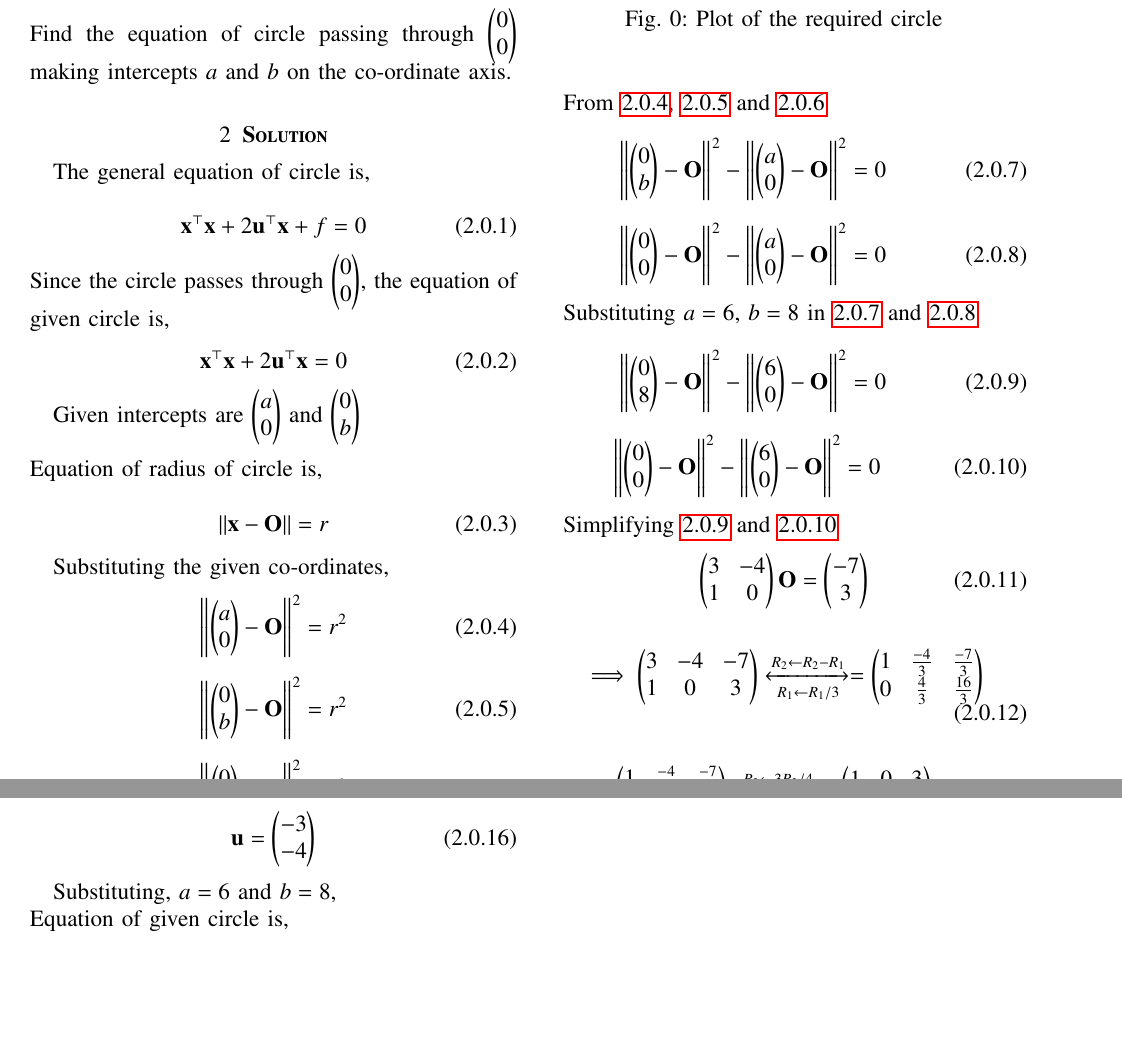
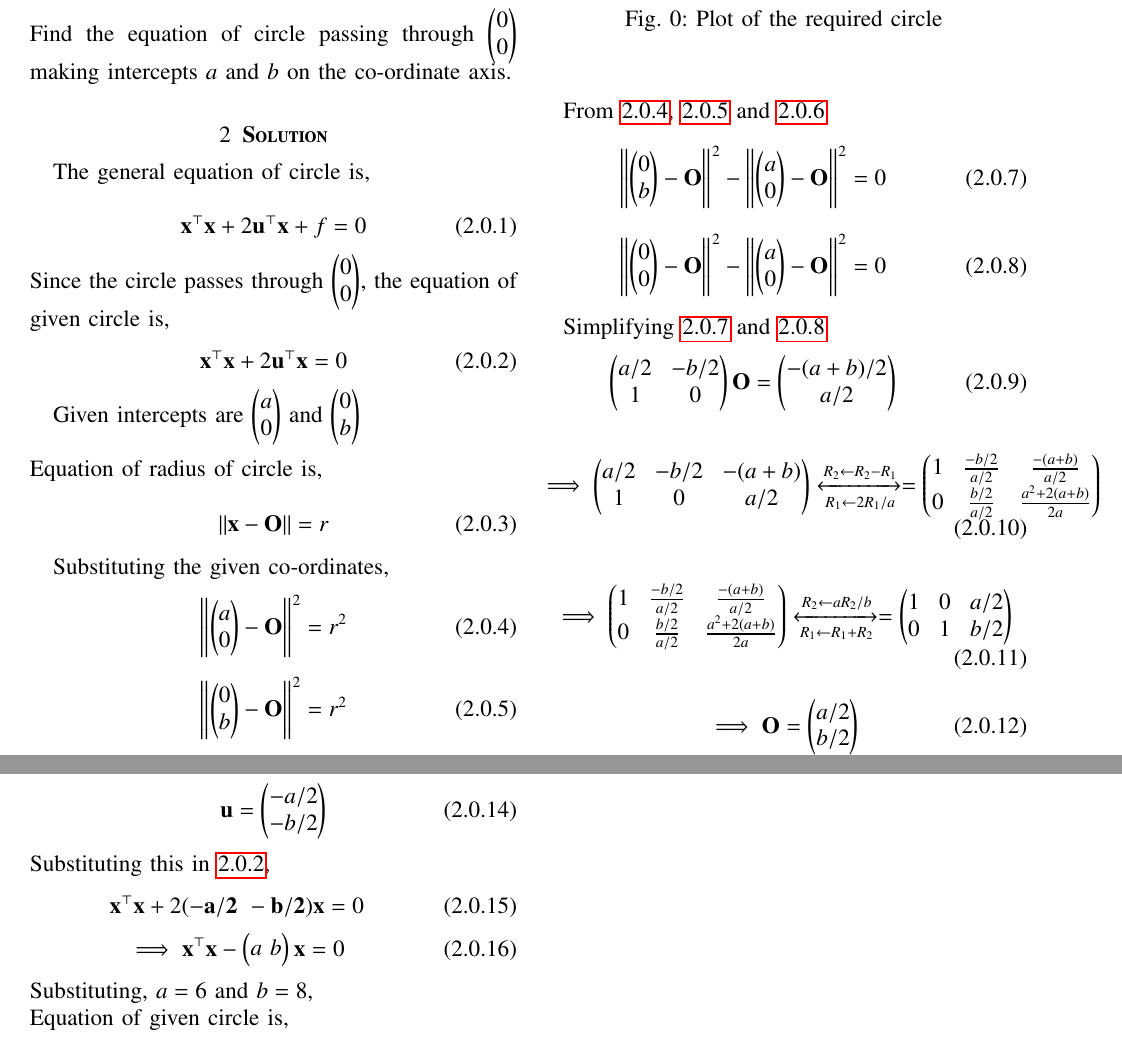
Before and after one commit to kavyakamal66/IITH-INTERNSHIP, a LaTeX problem sheet (Assignment3/assignment3.tex): two parts of pages 1 and 2 of 2, joined at a grey line, cut so that both start at the same text, the shorter picture padded with empty space. Compiled offline with pdfLaTeX.

Commit message:
Update assignment3.tex

```diff
--- a/Assignment3/assignment3.tex
+++ b/Assignment3/assignment3.tex
@@ -158,7 +158,7 @@ The general equation of circle is,
 \end{equation}
 Since the circle passes through $\myvec{0\\0}$, the equation of given circle is,
 \begin{equation}
-    \vec{x^\top}\vec{x}+2\vec{u^\top}\vec{x}=0
+    \vec{x^\top}\vec{x}+2\vec{u^\top}\vec{x}=0 \label{eq:0}
 \end{equation}
 
 Given intercepts are $\myvec{a\\0}$ and $\myvec{0\\b}$ \\
@@ -201,41 +201,32 @@ From \ref{eq:1}, \ref{eq:2} and \ref{eq:3}
 \left\lVert {\myvec{0\\0}-\vec{O}}\right\rVert^2 - \left\lVert {\myvec{a\\0}-\vec{O}}\right\rVert^2= 0 \label{eq:5}
 \end{equation}
 
-Substituting $a=6$, $b=8$ in \ref{eq:4} and \ref{eq:5}
 
+Simplifying \ref{eq:4} and \ref{eq:5}
 \begin{equation}
-     \left\lVert {\myvec{0\\8}-\vec{O}}\right\rVert^2 - \left\lVert {\myvec{6\\0}-\vec{O}}\right\rVert^2= 0 \label{eq:6}
-\end{equation}
-
-\begin{equation}
-\left\lVert {\myvec{0\\0}-\vec{O}}\right\rVert^2 - \left\lVert {\myvec{6\\0}-\vec{O}}\right\rVert^2= 0 \label{eq:7}
-\end{equation}
-
-Simplifying \ref{eq:6} and \ref{eq:7}
-\begin{equation}
-    \myvec{3 & -4 \\ 1 & 0}\vec{O}= \myvec{-7 \\ 3}
+    \myvec{a/2 & -b/2 \\ 1 & 0}\vec{O}= \myvec{-(a+b)/2 \\ a/2}
 \end{equation}
 
 
 
 \begin{equation}
-\implies \myvec{3 & -4 & -7 \\ 1 & 0 & 3}
-\xleftrightarrow [R_1\leftarrow R_1/3]{R_2\leftarrow R_2-R_1}
+\implies \myvec{a/2 & -b/2 & -(a+b) \\ 1 & 0 & a/2}
+\xleftrightarrow [R_1\leftarrow 2R_1/a]{R_2\leftarrow R_2-R_1}
 =
-\myvec{1 & \frac{-4}{3} & \frac{-7}{3} \\ 0& \frac{4}{3} & \frac{16}{3}}
+\myvec{1 & \frac{-b/2}{a/2} & \frac{-(a+b)}{a/2} \\ 0& \frac{b/2}{a/2} & \frac{a^2+2(a+b)}{2a}}
 \end{equation}
 
 
 \begin{equation}
-  \implies \myvec{1 & \frac{-4}{3} & \frac{-7}{3} \\ 0& \frac{4}{3} & \frac{16}{3}}
-  \xleftrightarrow [R_1\leftarrow R_1+R_2]{R_2\leftarrow 3R_2/4}
+  \implies \myvec{1 & \frac{-b/2}{a/2} & \frac{-(a+b)}{a/2} \\ 0& \frac{b/2}{a/2} & \frac{a^2+2(a+b)}{2a}}
+  \xleftrightarrow [R_1\leftarrow R_1+R_2]{R_2\leftarrow aR_2/b}
 =
-\myvec{1 & 0 & 3 \\ 0& 1 & 4}
+\myvec{1 & 0 & a/2 \\ 0& 1 & b/2}
 \end{equation}
 
 
 \begin{equation}
-    \implies \vec{O}=\myvec{3 \\ 4}
+    \implies \vec{O}=\myvec{a/2 \\ b/2}
 \end{equation}
 
 \begin{equation}
@@ -243,9 +234,15 @@ Simplifying \ref{eq:6} and \ref{eq:7}
 \end{equation}
 
 \begin{equation}
-    \vec{u} = \myvec{-3\\-4}
+    \vec{u} = \myvec{-a/2\\-b/2}
 \end{equation}
-
+Substituting this in \ref{eq:0},
+\begin{equation}
+    \vec{x^\top}\vec{x}+2\vec{(-a/2 \ -b/2)}\vec{x}=0
+\end{equation}
+\begin{equation}
+   \implies \vec{x^\top}\vec{x}-\myvec{a \ b }\vec{x}=0
+\end{equation}
 Substituting, $a=6$ and $b=8$,\\
 Equation of given circle is,
 \begin{equation}
```
